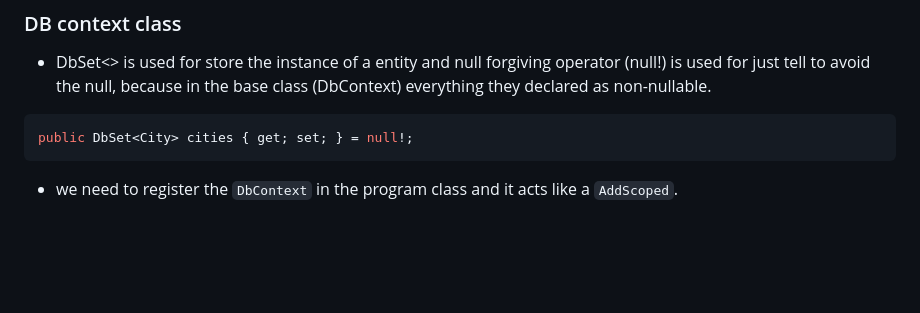
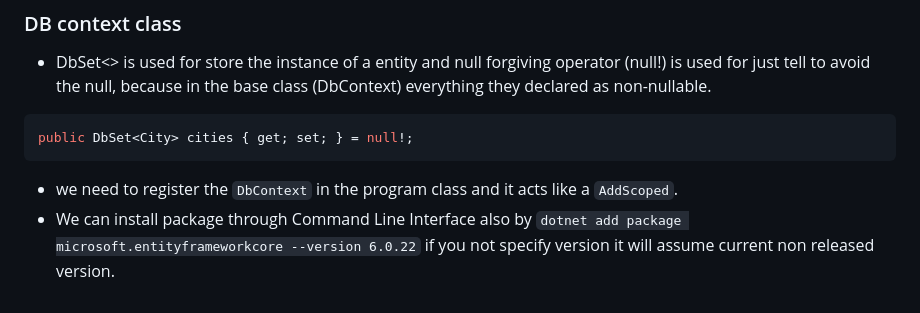
Before and after one commit to kishore12078/ASP.NET-core-Web-API, a Markdown page: API Fundamentals/Readme.md, the part around the change. Drawn GitHub-style; blank space fills up the shorter version.

````diff
--- a/API Fundamentals/Readme.md
+++ b/API Fundamentals/Readme.md
@@ -213,3 +213,4 @@ public CloudMailService(IConfiguration configuration)
 public DbSet<City> cities { get; set; } = null!;
 ```
 * we need to register the `DbContext` in the program class and it acts like a `AddScoped`.
+* We can install package through Command Line Interface also by `dotnet add package microsoft.entityframeworkcore --version 6.0.22` if you not specify version it will assume current non released version.
````
